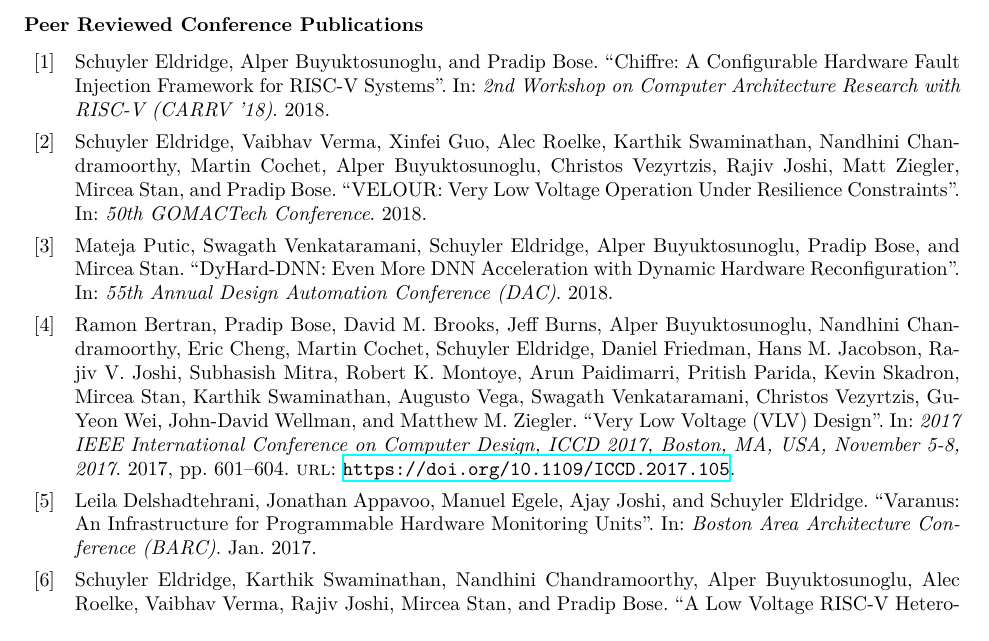
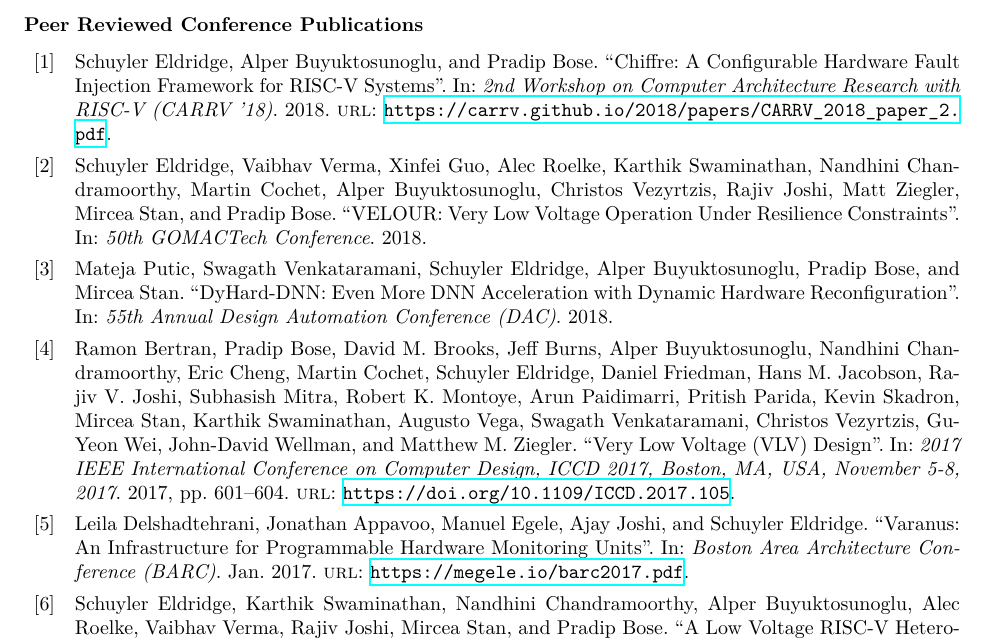
Before and after one commit to seldridge/cv-simple, a LaTeX CV (src/tex/cv.tex, which reads src/bib/schuyler.bib): part of page 2 of 4, cut so that both start at the same text. Compiled offline with XeLaTeX.

Commit message:
Update contributions, urls
Signed-off-by: Schuyler Eldridge <schuyler.eldridge@gmail.com>

```diff
--- a/src/bib/schuyler.bib
+++ b/src/bib/schuyler.bib
@@ -11,6 +11,7 @@
   title = {Chiffre: A Configurable Hardware Fault Injection Framework for RISC-V Systems},
   booktitle = {2nd Workshop on Computer Architecture Research with RISC-V (CARRV '18)},
   year = {2018},
+  url = {https://carrv.github.io/2018/papers/CARRV_2018_paper_2.pdf},
   keywords = {peer-reviewed, conference},
 }
 
@@ -71,6 +72,7 @@
   booktitle = {Boston Area Architecture Conference (BARC)},
   month     = {January},
   year      = {2017},
+  url       = {https://megele.io/barc2017.pdf},
   keywords  = {peer-reviewd, conference},
 }
 
```
Also changed, not shown: src/tex/cv.tex (+1 -1 lines).
